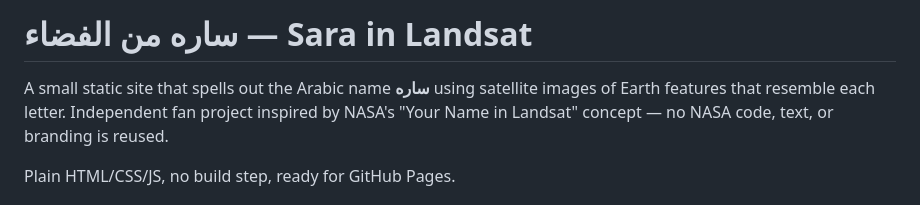
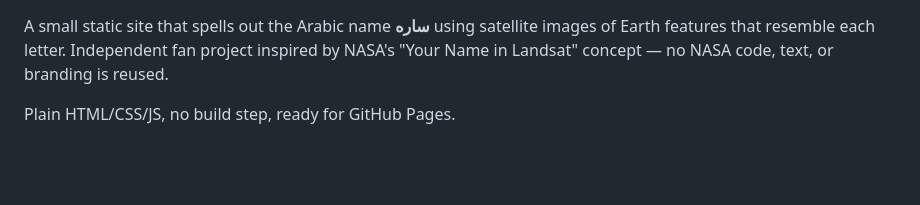
Before and after one commit to kldplace/website, a Markdown page: README.md, the part around the change. Drawn GitHub-style; blank space fills up the shorter version.

```diff
--- a/README.md
+++ b/README.md
@@ -1,5 +1,3 @@
-# ساره من الفضاء — Sara in Landsat
-
 A small static site that spells out the Arabic name **ساره** using satellite
 images of Earth features that resemble each letter. Independent fan project
 inspired by NASA's "Your Name in Landsat" concept — no NASA code, text, or
```
